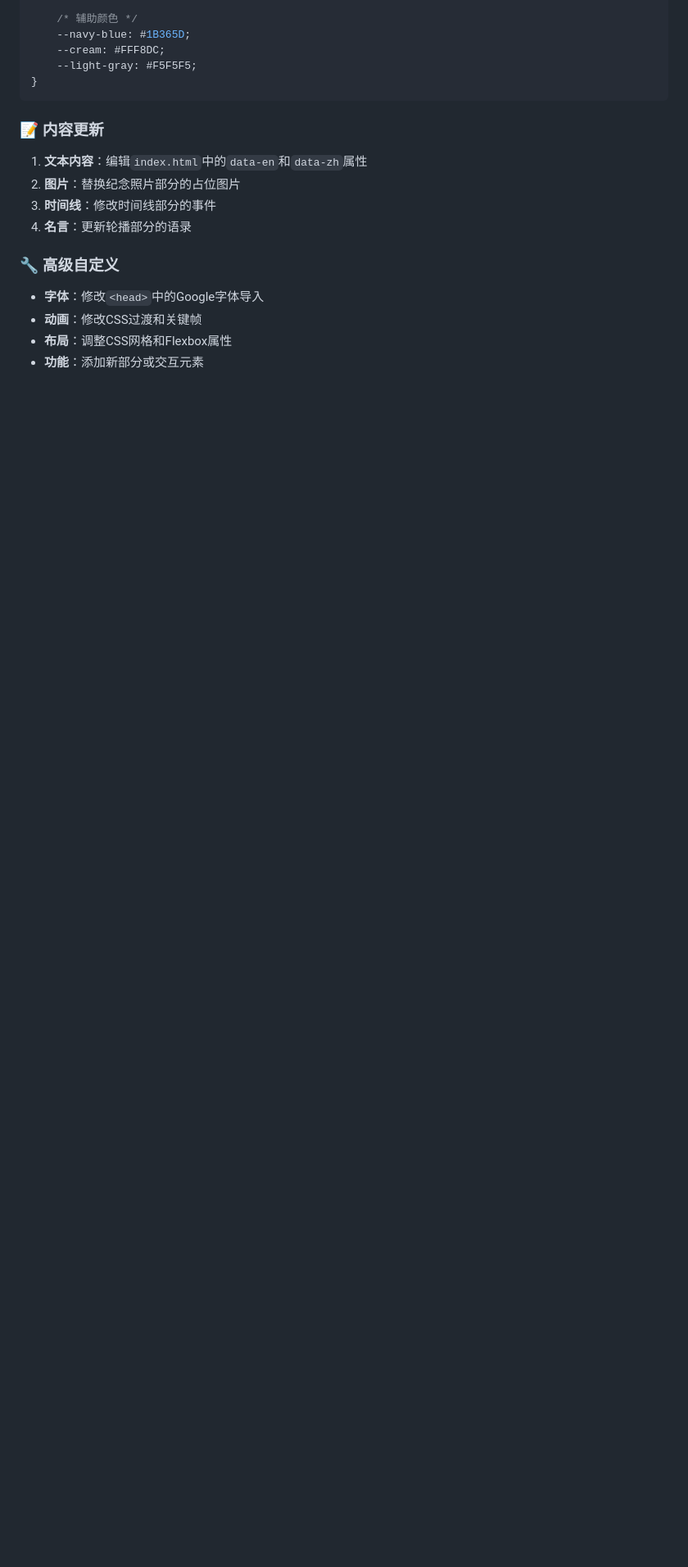
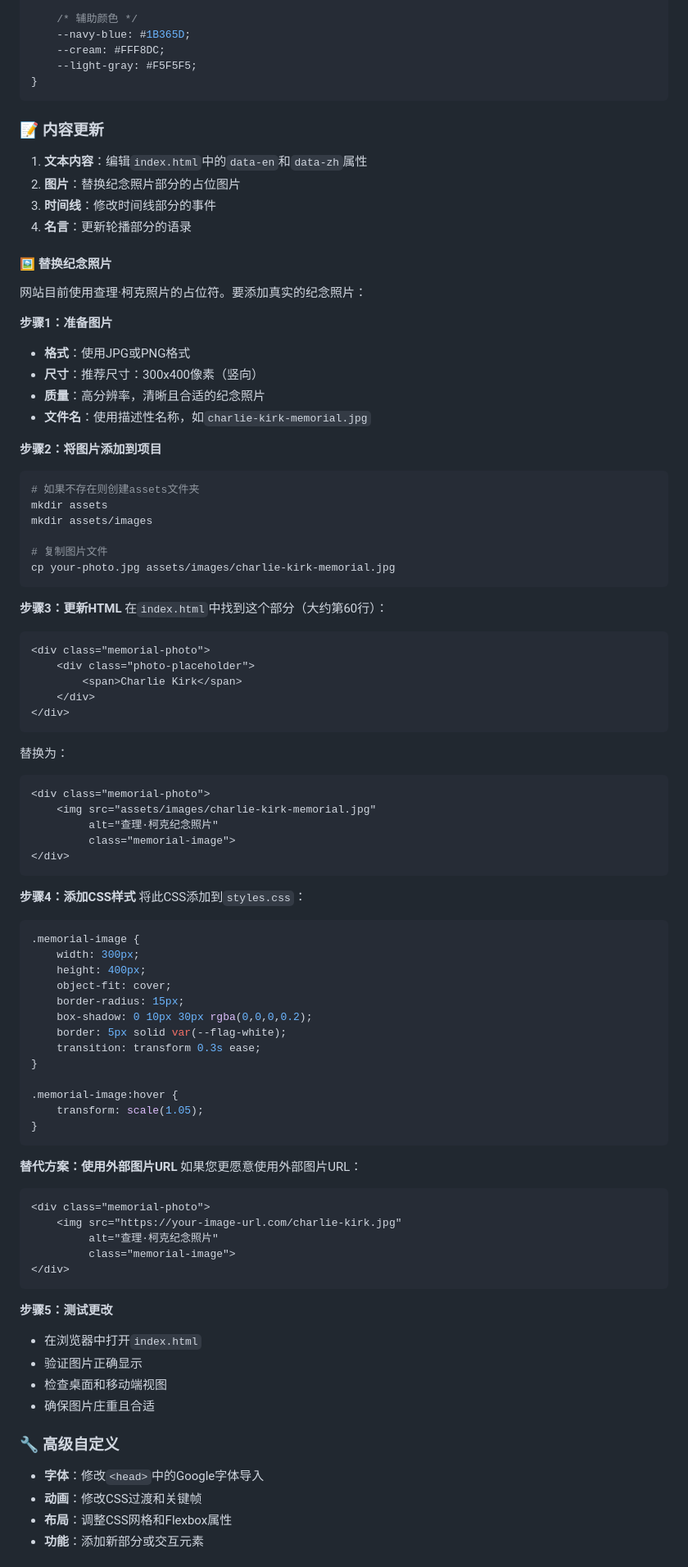
Before and after one commit to mxpus521/charlie-kirk, a Markdown page: README.md, the part around one of its changes. Shown at 82% size. GitHub-like rendering; blank space fills up the shorter version.

````diff
--- a/README.md
+++ b/README.md
@@ -517,6 +627,79 @@ For technical support or questions:
 3. **时间线**：修改时间线部分的事件
 4. **名言**：更新轮播部分的语录
 
+#### 🖼️ 替换纪念照片
+
+网站目前使用查理·柯克照片的占位符。要添加真实的纪念照片：
+
+**步骤1：准备图片**
+- **格式**：使用JPG或PNG格式
+- **尺寸**：推荐尺寸：300x400像素（竖向）
+- **质量**：高分辨率，清晰且合适的纪念照片
+- **文件名**：使用描述性名称，如`charlie-kirk-memorial.jpg`
+
+**步骤2：将图片添加到项目**
+```bash
+# 如果不存在则创建assets文件夹
+mkdir assets
+mkdir assets/images
+
+# 复制图片文件
+cp your-photo.jpg assets/images/charlie-kirk-memorial.jpg
+```
+
+**步骤3：更新HTML**
+在`index.html`中找到这个部分（大约第60行）：
+```html
+<div class="memorial-photo">
+    <div class="photo-placeholder">
+        <span>Charlie Kirk</span>
+    </div>
+</div>
+```
+
+替换为：
+```html
+<div class="memorial-photo">
+    <img src="assets/images/charlie-kirk-memorial.jpg"
+         alt="查理·柯克纪念照片"
+         class="memorial-image">
+</div>
+```
+
+**步骤4：添加CSS样式**
+将此CSS添加到`styles.css`：
+```css
+.memorial-image {
+    width: 300px;
+    height: 400px;
+    object-fit: cover;
+    border-radius: 15px;
+    box-shadow: 0 10px 30px rgba(0,0,0,0.2);
+    border: 5px solid var(--flag-white);
+    transition: transform 0.3s ease;
+}
+
+.memorial-image:hover {
+    transform: scale(1.05);
+}
+```
+
+**替代方案：使用外部图片URL**
+如果您更愿意使用外部图片URL：
+```html
+<div class="memorial-photo">
+    <img src="https://your-image-url.com/charlie-kirk.jpg"
+         alt="查理·柯克纪念照片"
+         class="memorial-image">
+</div>
+```
+
+**步骤5：测试更改**
+- 在浏览器中打开`index.html`
+- 验证图片正确显示
+- 检查桌面和移动端视图
+- 确保图片庄重且合适
+
 ### 🔧 高级自定义
 
 - **字体**：修改`<head>`中的Google字体导入
````
Also changed, not shown: other parts of README.md (+147 -0 lines).
